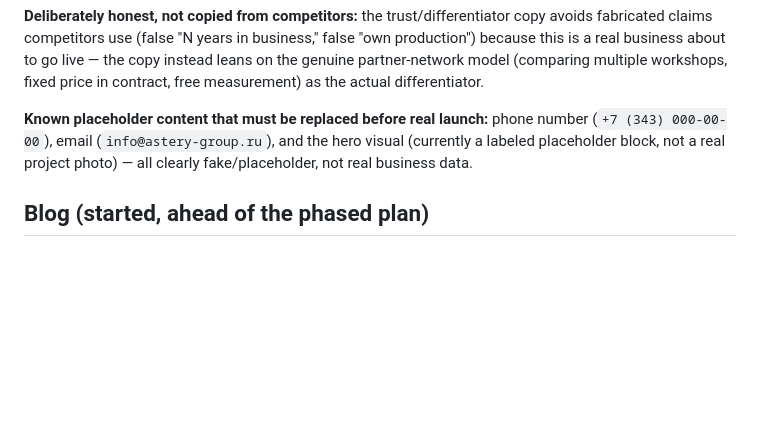
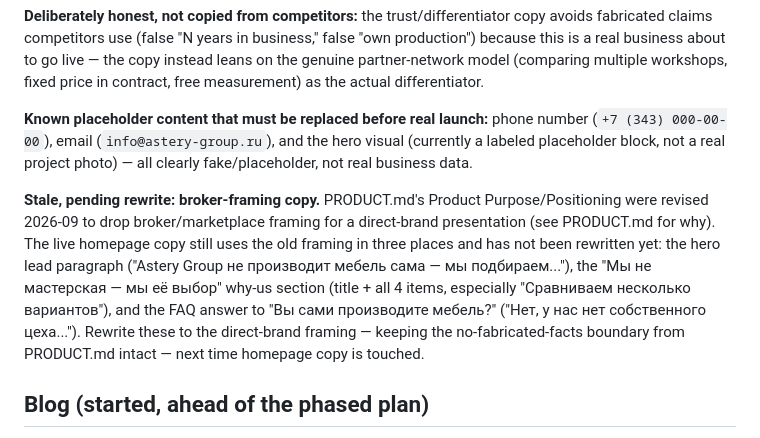
Before and after one commit to MikeDolf/astery-group, a Markdown page: CLAUDE.md, the part around the change. Rendered like a GitHub page; blank space fills up the shorter version.

```diff
--- a/CLAUDE.md
+++ b/CLAUDE.md
@@ -64,6 +64,8 @@ Design tokens (CSS custom properties in `:root` of `style.css`): warm stone back
 
 **Known placeholder content that must be replaced before real launch:** phone number (`+7 (343) 000-00-00`), email (`info@astery-group.ru`), and the hero visual (currently a labeled placeholder block, not a real project photo) — all clearly fake/placeholder, not real business data.
 
+**Stale, pending rewrite: broker-framing copy.** PRODUCT.md's Product Purpose/Positioning were revised 2026-09 to drop broker/marketplace framing for a direct-brand presentation (see PRODUCT.md for why). The live homepage copy still uses the old framing in three places and has not been rewritten yet: the hero lead paragraph ("Astery Group не производит мебель сама — мы подбираем..."), the "Мы не мастерская — мы её выбор" why-us section (title + all 4 items, especially "Сравниваем несколько вариантов"), and the FAQ answer to "Вы сами производите мебель?" ("Нет, у нас нет собственного цеха..."). Rewrite these to the direct-brand framing — keeping the no-fabricated-facts boundary from PRODUCT.md intact — next time homepage copy is touched.
+
 ## Blog (started, ahead of the phased plan)
 
 The Articles layer from the phased plan (~215 pages, originally last) was pulled forward: `/blog/` is a hub page (`blog/index.html`) plus one folder per post (`blog/<slug>/index.html`), same clean-URL convention as the rest of the site. Chosen as the first 3 posts specifically because they don't depend on real partner project photos (unlike case studies, which stay blocked on the partner) and each ties back into the homepage: a materials guide (ЛДСП/МДФ — also closes the jargon gap a design critique flagged), a measurement how-to, and a kitchen pricing breakdown that reinforces the calculator's own numbers. Each article links back into the homepage's anchors (`/#kalkulyator`, `/#zayavka`) via a mid-article `.article-cta` block rather than duplicating the calculator/lead form on every post.
```
Also changed, not shown: PRODUCT.md (+4 -4 lines).
